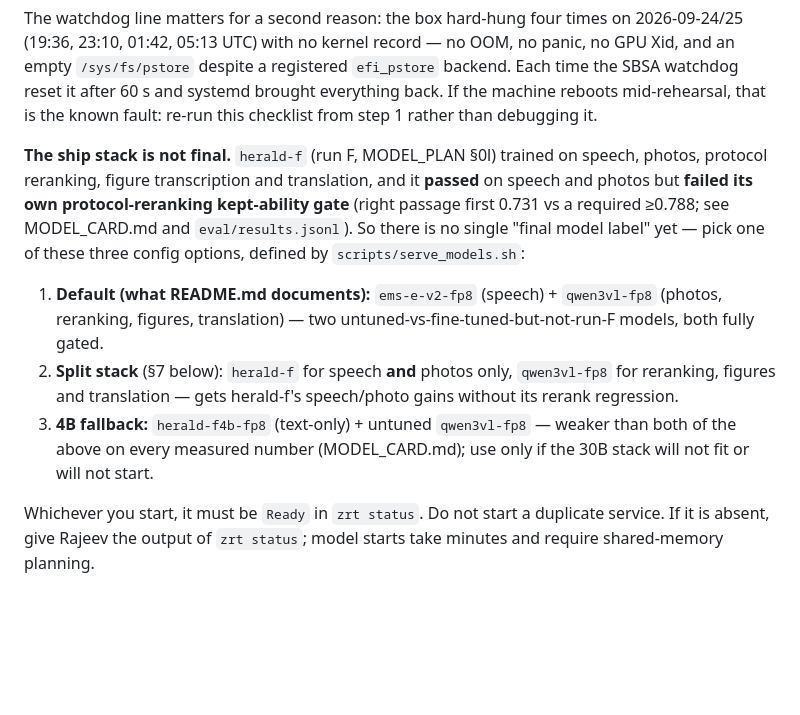
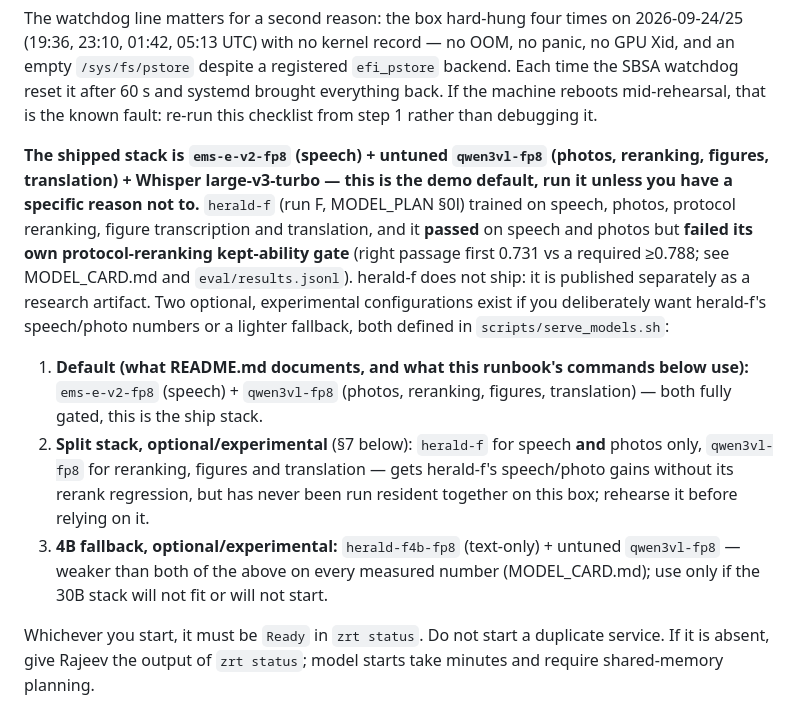
Before and after one commit to projects-hacks/herald-ems, a Markdown page: docs/RUNBOOK.md, the part around the change. Rendered like a GitHub page; blank space fills up the shorter version.

Commit message:
Make the RUNBOOK's ship-stack framing unambiguous
State plainly that ems-e-v2-fp8 + qwen3vl-fp8 + Whisper is THE shipped
demo stack, and that herald-f is not shipped -- it is published as a
separate research artifact -- rather than presenting the split stack
and 4B fallback as co-equal alternatives to it.

```diff
--- a/docs/RUNBOOK.md
+++ b/docs/RUNBOOK.md
@@ -30,18 +30,25 @@ The watchdog line matters for a second reason: the box hard-hung four times on 2
 `efi_pstore` backend. Each time the SBSA watchdog reset it after 60 s and systemd brought everything back. If the
 machine reboots mid-rehearsal, that is the known fault: re-run this checklist from step 1 rather than debugging it.
 
-**The ship stack is not final.** `herald-f` (run F, MODEL_PLAN §0l) trained on speech, photos, protocol
-reranking, figure transcription and translation, and it **passed** on speech and photos but **failed its own
+**The shipped stack is `ems-e-v2-fp8` (speech) + untuned `qwen3vl-fp8` (photos, reranking, figures,
+translation) + Whisper large-v3-turbo — this is the demo default, run it unless you have a specific reason
+not to.** `herald-f` (run F, MODEL_PLAN §0l) trained on speech, photos, protocol reranking, figure
+transcription and translation, and it **passed** on speech and photos but **failed its own
 protocol-reranking kept-ability gate** (right passage first 0.731 vs a required ≥0.788; see MODEL_CARD.md
-and `eval/results.jsonl`). So there is no single "final model label" yet — pick one of these three config
-options, defined by `scripts/serve_models.sh`:
+and `eval/results.jsonl`). herald-f does not ship: it is published separately as a research artifact. Two
+optional, experimental configurations exist if you deliberately want herald-f's speech/photo numbers or a
+lighter fallback, both defined in `scripts/serve_models.sh`:
 
-1. **Default (what README.md documents):** `ems-e-v2-fp8` (speech) + `qwen3vl-fp8` (photos, reranking,
-   figures, translation) — two untuned-vs-fine-tuned-but-not-run-F models, both fully gated.
-2. **Split stack** (§7 below): `herald-f` for speech **and** photos only, `qwen3vl-fp8` for reranking,
-   figures and translation — gets herald-f's speech/photo gains without its rerank regression.
-3. **4B fallback:** `herald-f4b-fp8` (text-only) + untuned `qwen3vl-fp8` — weaker than both of the above on
-   every measured number (MODEL_CARD.md); use only if the 30B stack will not fit or will not start.
+1. **Default (what README.md documents, and what this runbook's commands below use):** `ems-e-v2-fp8`
+   (speech) + `qwen3vl-fp8` (photos, reranking, figures, translation) — both fully gated, this is the ship
+   stack.
+2. **Split stack, optional/experimental** (§7 below): `herald-f` for speech **and** photos only,
+   `qwen3vl-fp8` for reranking, figures and translation — gets herald-f's speech/photo gains without its
+   rerank regression, but has never been run resident together on this box; rehearse it before relying on
+   it.
+3. **4B fallback, optional/experimental:** `herald-f4b-fp8` (text-only) + untuned `qwen3vl-fp8` — weaker
+   than both of the above on every measured number (MODEL_CARD.md); use only if the 30B stack will not fit
+   or will not start.
 
 Whichever you start, it must be `Ready` in `zrt status`. Do not start a duplicate service. If it is absent,
 give Rajeev the output of `zrt status`; model starts take minutes and require shared-memory planning.
```
